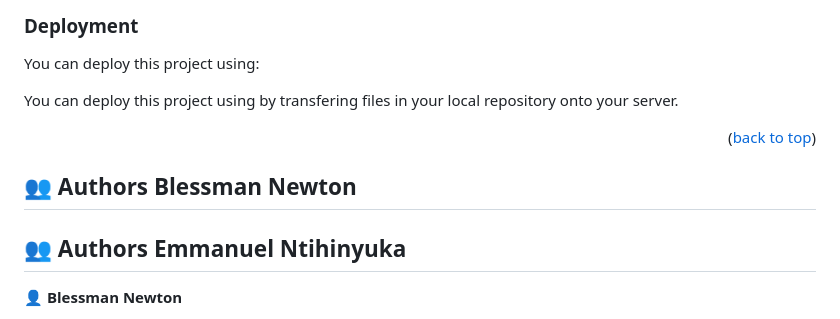
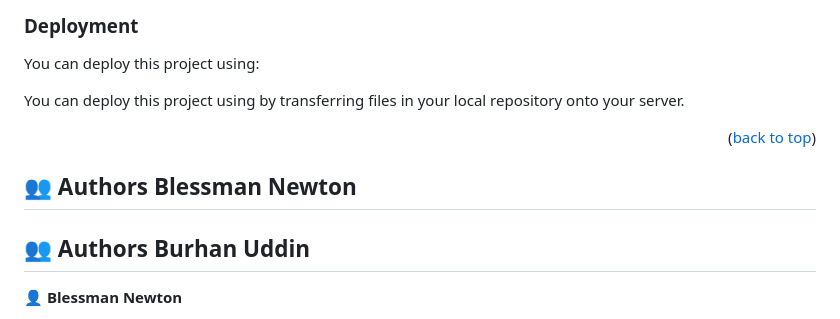
Before and after one commit to Blessman-Newton/Bootstrap, a Markdown page: README.md, the part around the change. Drawn GitHub-style.

```diff
--- a/README.md
+++ b/README.md
@@ -106,13 +106,13 @@ To run tests, run the following command:
 
 You can deploy this project using:
 
-You can deploy this project using by transfering files in your local repository onto your server.
+You can deploy this project using by transferring files in your local repository onto your server.
 
 <p align="right">(<a href="#readme-top">back to top</a>)</p>
 
 ## 👥 Authors <a name="authors">Blessman Newton</a>
 
-## 👥 Authors <a name="authors">Emmanuel Ntihinyuka</a>
+## 👥 Authors <a name="authors">Burhan Uddin</a>
 
 👤 **Blessman Newton**
 
```
